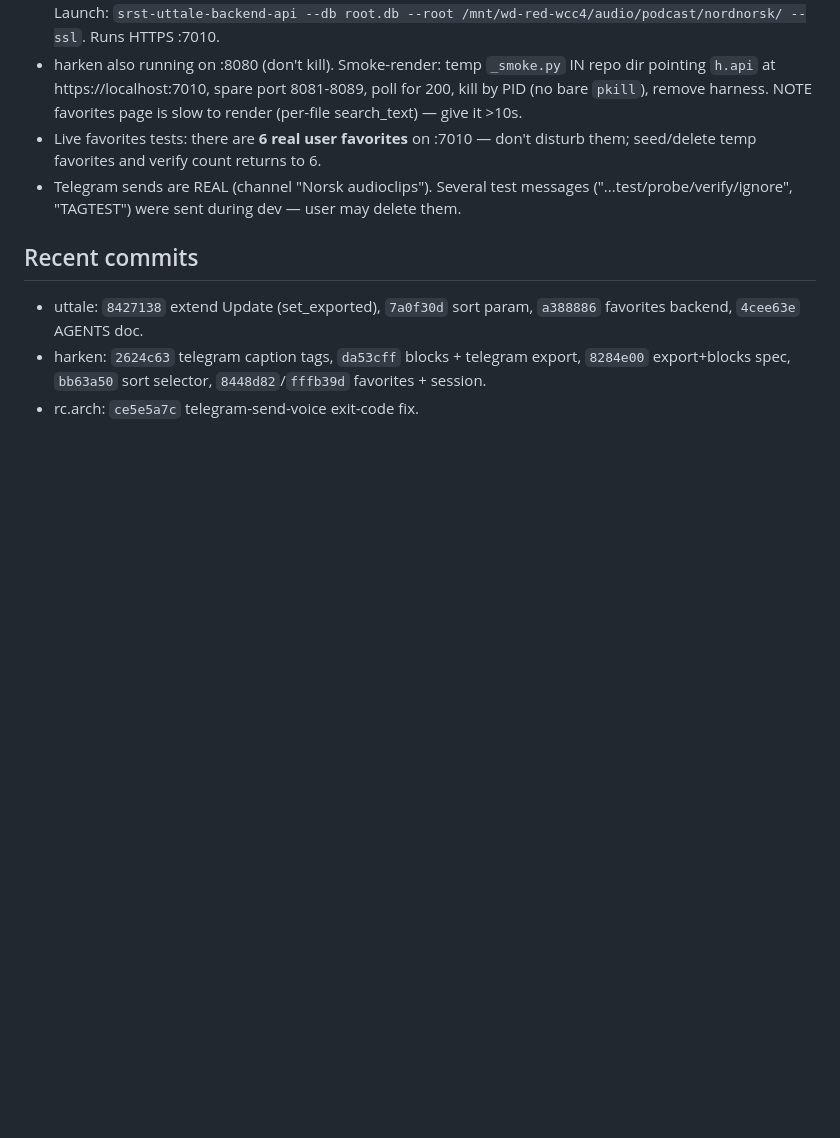
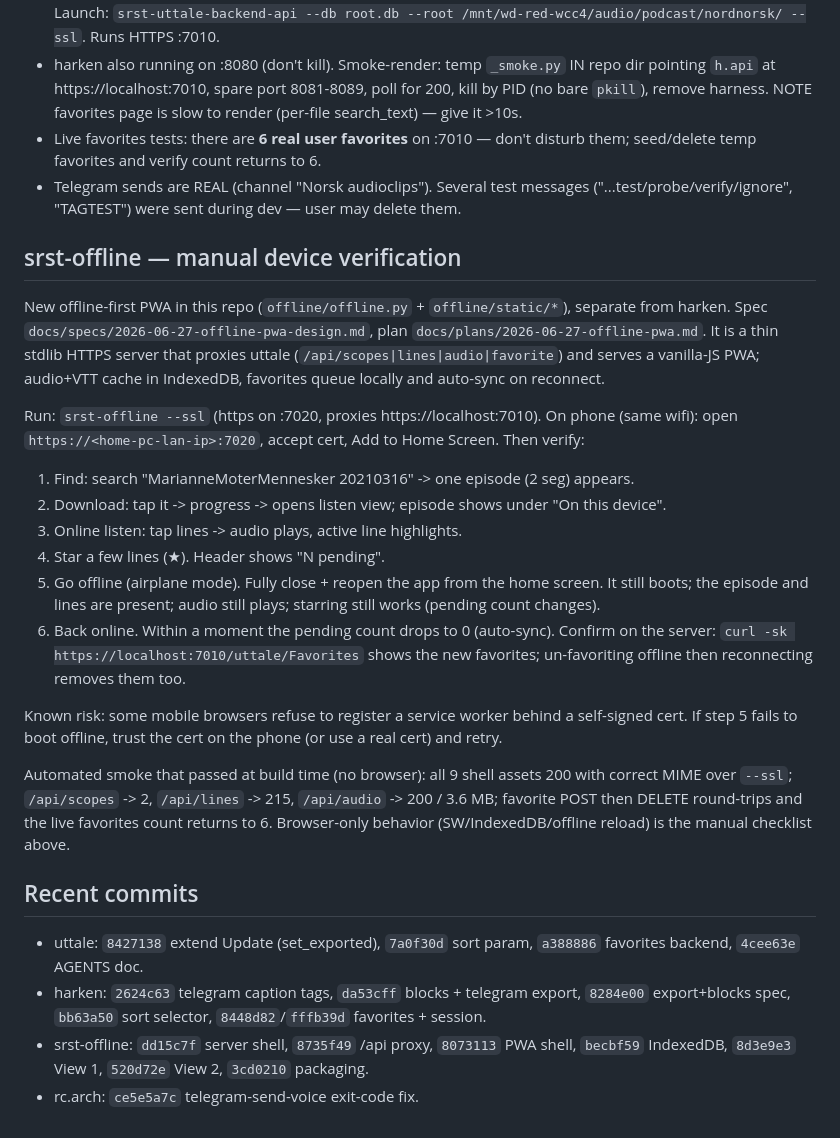
Before and after one commit to balta2ar/srst-harken, a Markdown page: SESSION.md, the part around the change. GitHub-like rendering; blank space fills up the shorter version.

Commit message:
srst-offline: end-to-end smoke notes + manual device checklist

```diff
--- a/SESSION.md
+++ b/SESSION.md
@@ -94,6 +94,40 @@ it exited 1 on success (cleanup trap when no ogg conversion) — added `return 0
   ("...test/probe/verify/ignore", "TAGTEST") were sent during dev — user may
   delete them.
 
+## srst-offline — manual device verification
+
+New offline-first PWA in this repo (`offline/offline.py` + `offline/static/*`),
+separate from harken. Spec `docs/specs/2026-06-27-offline-pwa-design.md`, plan
+`docs/plans/2026-06-27-offline-pwa.md`. It is a thin stdlib HTTPS server that
+proxies uttale (`/api/scopes|lines|audio|favorite`) and serves a vanilla-JS PWA;
+audio+VTT cache in IndexedDB, favorites queue locally and auto-sync on reconnect.
+
+Run: `srst-offline --ssl` (https on :7020, proxies https://localhost:7010).
+On phone (same wifi): open `https://<home-pc-lan-ip>:7020`, accept cert, Add to
+Home Screen. Then verify:
+
+1. Find: search "MarianneMoterMennesker 20210316" -> one episode (2 seg) appears.
+2. Download: tap it -> progress -> opens listen view; episode shows under
+   "On this device".
+3. Online listen: tap lines -> audio plays, active line highlights.
+4. Star a few lines (★). Header shows "N pending".
+5. Go offline (airplane mode). Fully close + reopen the app from the home screen.
+   It still boots; the episode and lines are present; audio still plays; starring
+   still works (pending count changes).
+6. Back online. Within a moment the pending count drops to 0 (auto-sync). Confirm
+   on the server: `curl -sk https://localhost:7010/uttale/Favorites` shows the new
+   favorites; un-favoriting offline then reconnecting removes them too.
+
+Known risk: some mobile browsers refuse to register a service worker behind a
+self-signed cert. If step 5 fails to boot offline, trust the cert on the phone
+(or use a real cert) and retry.
+
+Automated smoke that passed at build time (no browser): all 9 shell assets 200
+with correct MIME over `--ssl`; `/api/scopes` -> 2, `/api/lines` -> 215,
+`/api/audio` -> 200 / 3.6 MB; favorite POST then DELETE round-trips and the live
+favorites count returns to 6. Browser-only behavior (SW/IndexedDB/offline reload)
+is the manual checklist above.
+
 ## Recent commits
 
 - uttale: `8427138` extend Update (set_exported), `7a0f30d` sort param,
@@ -101,4 +135,7 @@ it exited 1 on success (cleanup trap when no ogg conversion) — added `return 0
 - harken: `2624c63` telegram caption tags, `da53cff` blocks + telegram export,
   `8284e00` export+blocks spec, `bb63a50` sort selector, `8448d82`/`fffb39d`
   favorites + session.
+- srst-offline: `dd15c7f` server shell, `8735f49` /api proxy, `8073113` PWA
+  shell, `becbf59` IndexedDB, `8d3e9e3` View 1, `520d72e` View 2, `3cd0210`
+  packaging.
 - rc.arch: `ce5e5a7c` telegram-send-voice exit-code fix.
```
